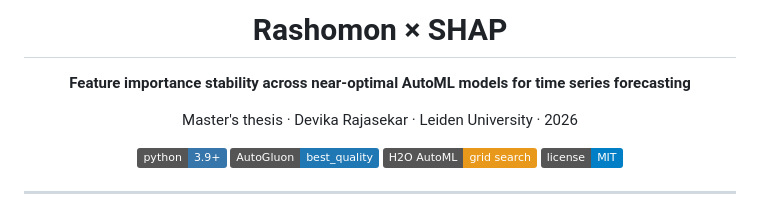
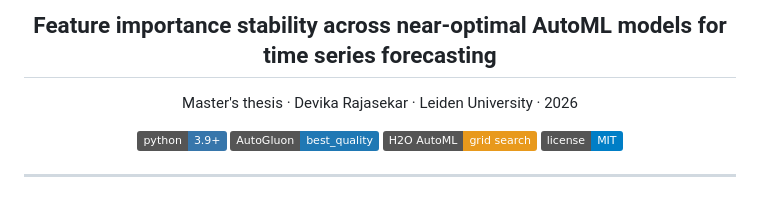
Before and after one commit to devika1402/rashomon-shap, a Markdown page: README.md, the part around the change. Rendered like a GitHub page; badges without logos.

Commit message:
Revise README title and content
Updated project title and removed thesis details.

```diff
--- a/README.md
+++ b/README.md
@@ -1,8 +1,6 @@
 <div align="center">
 
-# Rashomon &times; SHAP
-
-**Feature importance stability across near-optimal AutoML models for time series forecasting**
+## Feature importance stability across near-optimal AutoML models for time series forecasting
 
 Master's thesis &middot; Devika Rajasekar &middot; Leiden University &middot; 2026
 
```
